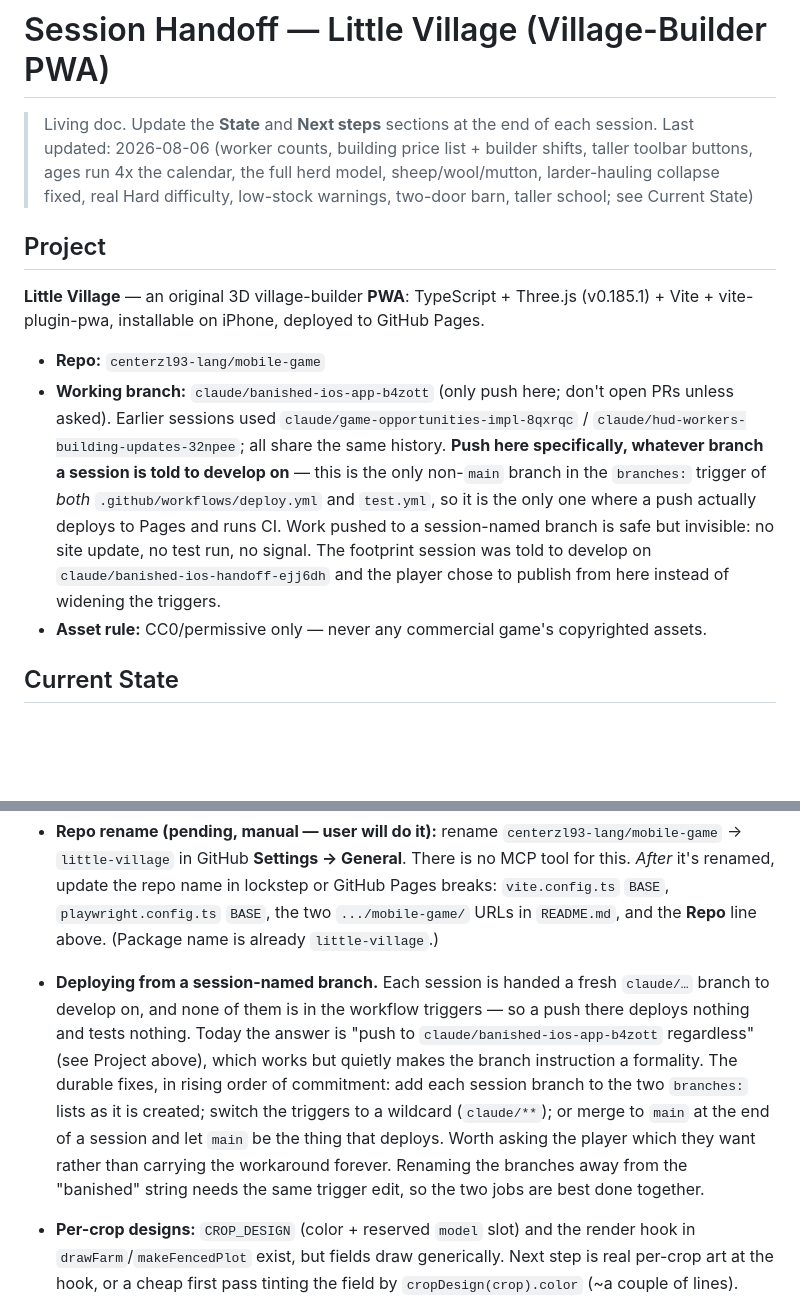
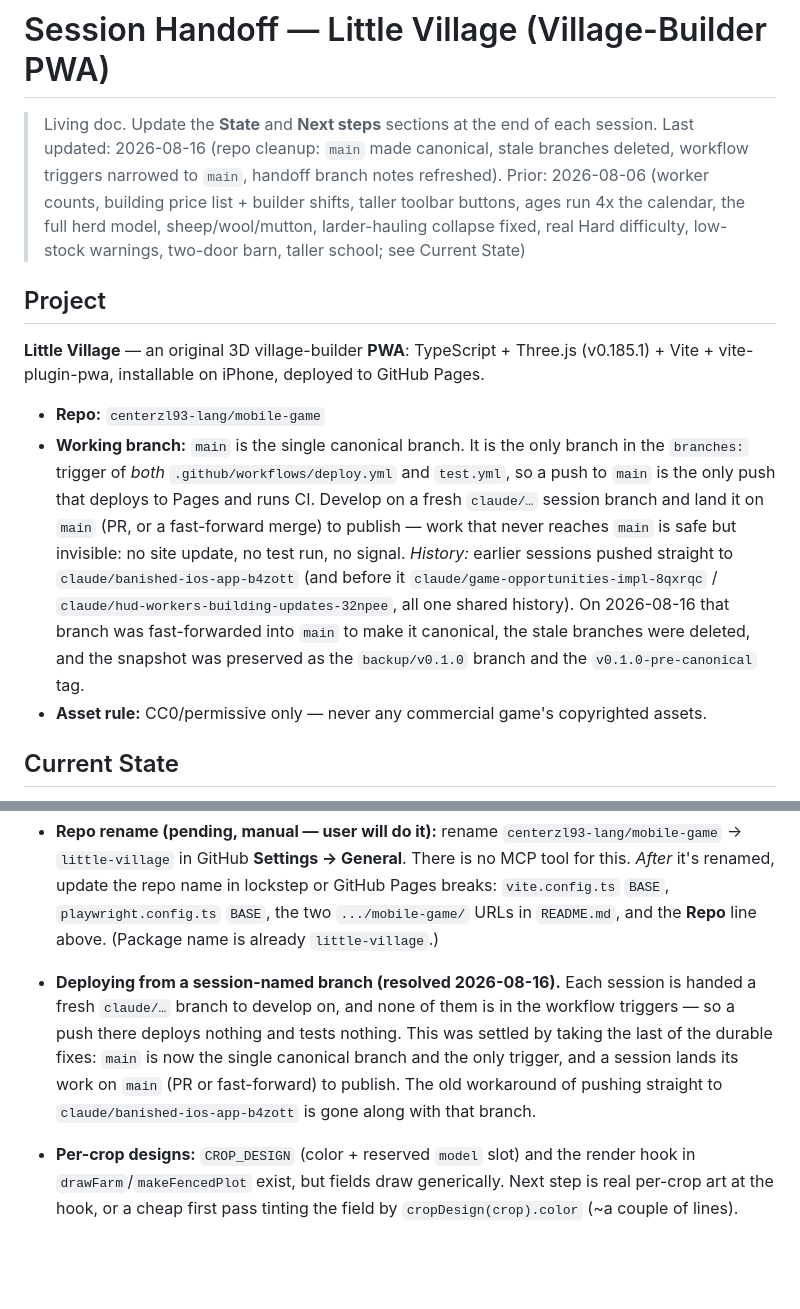
Before and after one commit to centerzl93-lang/mobile-game, a Markdown page: HANDOFF.md, 2 parts joined by grey strips. Rendered like a GitHub page; blank space fills up the shorter version.

Commit message:
docs: refresh HANDOFF branch notes for canonical main
main is now the single canonical branch. Update the Working branch
section, mark the "deploying from a session-named branch" issue resolved,
and bump the Last updated line. Remaining branch names are kept only as
historical context (what became of them), not as live push instructions.

Co-Authored-By: Claude Opus 4.8 <noreply@anthropic.com>
Claude-Session: https://claude.ai/code/session_01XEUKGp6Mtq3skzL9rn1rzo

```diff
--- a/HANDOFF.md
+++ b/HANDOFF.md
@@ -1,7 +1,9 @@
 # Session Handoff — Little Village (Village-Builder PWA)
 
 > Living doc. Update the **State** and **Next steps** sections at the end of each session.
-> Last updated: 2026-08-06 (worker counts, building price list + builder shifts, taller toolbar buttons,
+> Last updated: 2026-08-16 (repo cleanup: `main` made canonical, stale branches deleted,
+> workflow triggers narrowed to `main`, handoff branch notes refreshed).
+> Prior: 2026-08-06 (worker counts, building price list + builder shifts, taller toolbar buttons,
 > ages run 4x the calendar, the full herd model,
 > sheep/wool/mutton, larder-hauling collapse fixed, real Hard difficulty, low-stock warnings,
 > two-door barn, taller school; see Current State)
@@ -11,15 +13,16 @@
 Vite + vite-plugin-pwa, installable on iPhone, deployed to GitHub Pages.
 
 - **Repo:** `centerzl93-lang/mobile-game`
-- **Working branch:** `claude/banished-ios-app-b4zott` (only push here; don't open PRs unless
-  asked). Earlier sessions used `claude/game-opportunities-impl-8qxrqc` /
-  `claude/hud-workers-building-updates-32npee`; all share the same history.
-  **Push here specifically, whatever branch a session is told to develop on** — this is the only
-  non-`main` branch in the `branches:` trigger of *both* `.github/workflows/deploy.yml` and
-  `test.yml`, so it is the only one where a push actually deploys to Pages and runs CI. Work
-  pushed to a session-named branch is safe but invisible: no site update, no test run, no signal.
-  The footprint session was told to develop on `claude/banished-ios-handoff-ejj6dh` and the player
-  chose to publish from here instead of widening the triggers.
+- **Working branch:** `main` is the single canonical branch. It is the only branch in the
+  `branches:` trigger of *both* `.github/workflows/deploy.yml` and `test.yml`, so a push to `main`
+  is the only push that deploys to Pages and runs CI. Develop on a fresh `claude/…` session branch
+  and land it on `main` (PR, or a fast-forward merge) to publish — work that never reaches `main`
+  is safe but invisible: no site update, no test run, no signal.
+  *History:* earlier sessions pushed straight to `claude/banished-ios-app-b4zott` (and before it
+  `claude/game-opportunities-impl-8qxrqc` / `claude/hud-workers-building-updates-32npee`, all one
+  shared history). On 2026-08-16 that branch was fast-forwarded into `main` to make it canonical,
+  the stale branches were deleted, and the snapshot was preserved as the `backup/v0.1.0` branch and
+  the `v0.1.0-pre-canonical` tag.
 - **Asset rule:** CC0/permissive only — never any commercial game's copyrighted assets.
 
 ## Current State
@@ -1920,16 +1923,12 @@ Never put the model ID in commits/PRs/code/comments — chat replies only.
   renamed, update the repo name in lockstep or GitHub Pages breaks: `vite.config.ts` `BASE`,
   `playwright.config.ts` `BASE`, the two `.../mobile-game/` URLs in `README.md`, and the **Repo** line
   above. (Package name is already `little-village`.)
-- **Deploying from a session-named branch.** Each session is handed a fresh
+- **Deploying from a session-named branch (resolved 2026-08-16).** Each session is handed a fresh
   `claude/…` branch to develop on, and none of them is in the workflow triggers — so a push there
-  deploys nothing and tests nothing. Today the answer is "push to
-  `claude/banished-ios-app-b4zott` regardless" (see Project above), which works but quietly makes
-  the branch instruction a formality. The durable fixes, in rising order of commitment: add each
-  session branch to the two `branches:` lists as it is created; switch the triggers to a wildcard
-  (`claude/**`); or merge to `main` at the end of a session and let `main` be the thing that
-  deploys. Worth asking the player which they want rather than carrying the workaround forever.
-  Renaming the branches away from the "banished" string needs the same trigger edit, so the two
-  jobs are best done together.
+  deploys nothing and tests nothing. This was settled by taking the last of the durable fixes:
+  `main` is now the single canonical branch and the only trigger, and a session lands its work on
+  `main` (PR or fast-forward) to publish. The old workaround of pushing straight to
+  `claude/banished-ios-app-b4zott` is gone along with that branch.
 - **Per-crop designs:** `CROP_DESIGN` (color + reserved `model` slot) and the render hook in
   `drawFarm`/`makeFencedPlot` exist, but fields draw generically. Next step is real per-crop art at the
   hook, or a cheap first pass tinting the field by `cropDesign(crop).color` (~a couple of lines).
```
